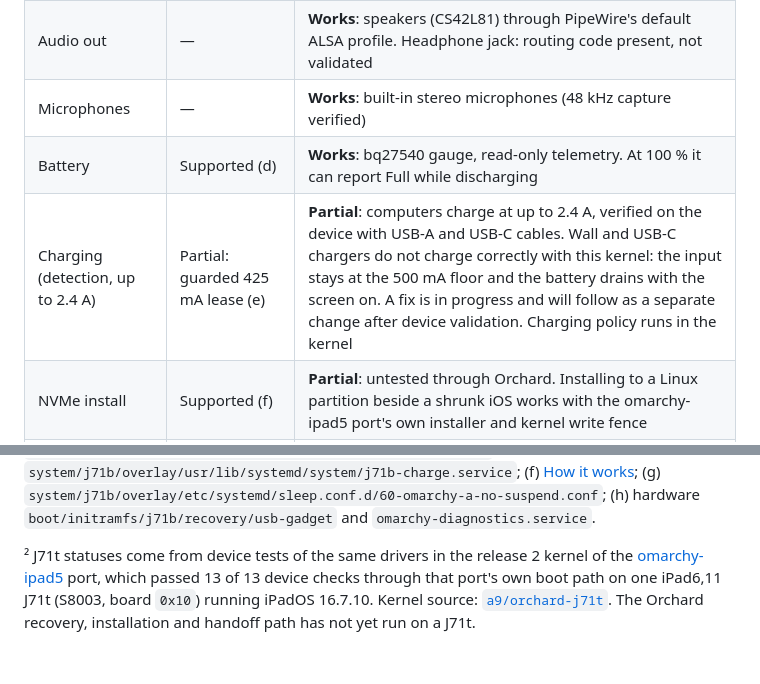
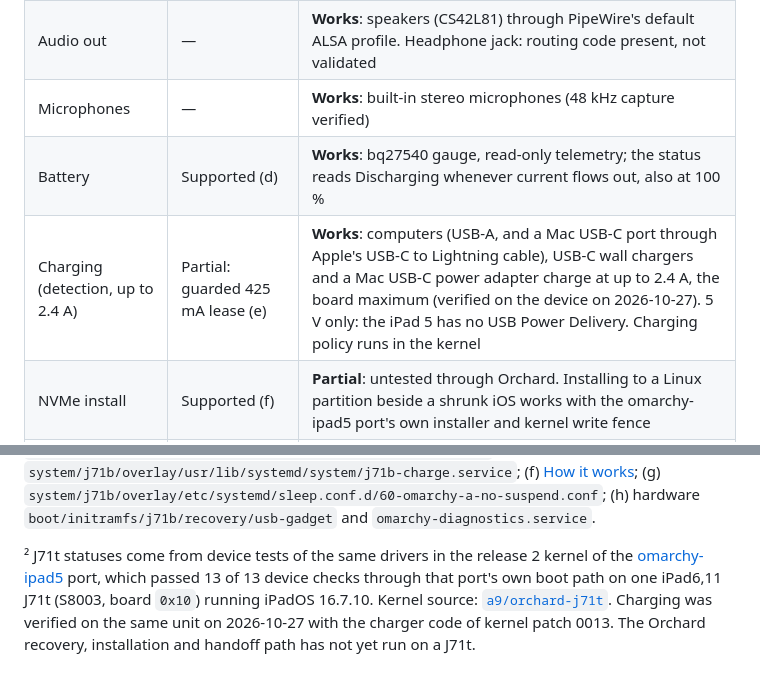
Before and after one commit to OrchardLinux/omarchy-a, a Markdown page: docs/devices.md, 2 parts joined by grey strips. Drawn GitHub-style.

Commit message:
Mark J71t charging as working up to 2.4 A
With kernel patch 0013 (OrchardLinux/hardware), computers and USB-C
chargers charge the iPad 5 at up to 2.4 A, the board maximum, as verified
on the device on 2026-10-27. Charging is 5 V only; the iPad 5 has no USB
Power Delivery. The battery row drops the note about Full while
discharging, which the same update fixes, and the footnote records the
charging verification date.

Co-Authored-By: Claude Opus 5.5 <noreply@anthropic.com>

```diff
--- a/docs/devices.md
+++ b/docs/devices.md
@@ -20,8 +20,8 @@ Omarchy A is experimental on every device. Boot is tethered and there is no GPU
 | Brightness / ambient light | Backlight supported (c); ALS — | **Works** for brightness: the brightness slider and power-key screen toggle. The CT819 light sensor is exposed through IIO only, with no automatic brightness |
 | Audio out | — | **Works**: speakers (CS42L81) through PipeWire's default ALSA profile. Headphone jack: routing code present, not validated |
 | Microphones | — | **Works**: built-in stereo microphones (48 kHz capture verified) |
-| Battery | Supported (d) | **Works**: bq27540 gauge, read-only telemetry. At 100 % it can report Full while discharging |
-| Charging (detection, up to 2.4 A) | Partial: guarded 425 mA lease (e) | **Partial**: computers charge at up to 2.4 A, verified on the device with USB-A and USB-C cables. Wall and USB-C chargers do not charge correctly with this kernel: the input stays at the 500 mA floor and the battery drains with the screen on. A fix is in progress and will follow as a separate change after device validation. Charging policy runs in the kernel |
+| Battery | Supported (d) | **Works**: bq27540 gauge, read-only telemetry; the status reads Discharging whenever current flows out, also at 100 % |
+| Charging (detection, up to 2.4 A) | Partial: guarded 425 mA lease (e) | **Works**: computers (USB-A, and a Mac USB-C port through Apple's USB-C to Lightning cable), USB-C wall chargers and a Mac USB-C power adapter charge at up to 2.4 A, the board maximum (verified on the device on 2026-10-27). 5 V only: the iPad 5 has no USB Power Delivery. Charging policy runs in the kernel |
 | NVMe install | Supported (f) | **Partial**: untested through Orchard. Installing to a Linux partition beside a shrunk iOS works with the omarchy-ipad5 port's own installer and kernel write fence |
 | Suspend | Disabled by image policy (g) | **Not yet**: disabled by image policy, as on J71b; s2idle is only partially validated |
 | USB gadget | Supported (h) | **Works**: USB networking and serial console to the host |
@@ -35,4 +35,4 @@ Also not in the J71t port: Touch ID / Secure Enclave (communication only, no fin
 
 ¹ J71b entries state only what Orchard's own code and documentation show; "—" means not stated there (maintainer to confirm). Sources: (a) hardware `runtime/j71b/phase2-hardware` (Wi-Fi, touch and Bluetooth steps) and `devices/j71b/device.toml`; (b) [README](../README.md); (c) `system/j71b/overlay/usr/lib/udev/rules.d/70-j71b-backlight.rules` and the power-key screen toggle; (d) hardware `kernel/devicetree/j71b/battery-gauge.dtso` and `system/j71b/overlay/usr/lib/modprobe.d/30-j71b-battery.conf`; (e) `system/j71b/overlay/usr/lib/systemd/system/j71b-charge.service`; (f) [How it works](how-it-works.md); (g) `system/j71b/overlay/etc/systemd/sleep.conf.d/60-omarchy-a-no-suspend.conf`; (h) hardware `boot/initramfs/j71b/recovery/usb-gadget` and `omarchy-diagnostics.service`.
 
-² J71t statuses come from device tests of the same drivers in the release 2 kernel of the [omarchy-ipad5](https://github.com/brkosebay/omarchy-ipad5) port, which passed 13 of 13 device checks through that port's own boot path on one iPad6,11 J71t (S8003, board `0x10`) running iPadOS 16.7.10. Kernel source: [`a9/orchard-j71t`](https://github.com/brkosebay/linux/tree/a9/orchard-j71t). The Orchard recovery, installation and handoff path has not yet run on a J71t.
+² J71t statuses come from device tests of the same drivers in the release 2 kernel of the [omarchy-ipad5](https://github.com/brkosebay/omarchy-ipad5) port, which passed 13 of 13 device checks through that port's own boot path on one iPad6,11 J71t (S8003, board `0x10`) running iPadOS 16.7.10. Kernel source: [`a9/orchard-j71t`](https://github.com/brkosebay/linux/tree/a9/orchard-j71t). Charging was verified on the same unit on 2026-10-27 with the charger code of kernel patch 0013. The Orchard recovery, installation and handoff path has not yet run on a J71t.
```
